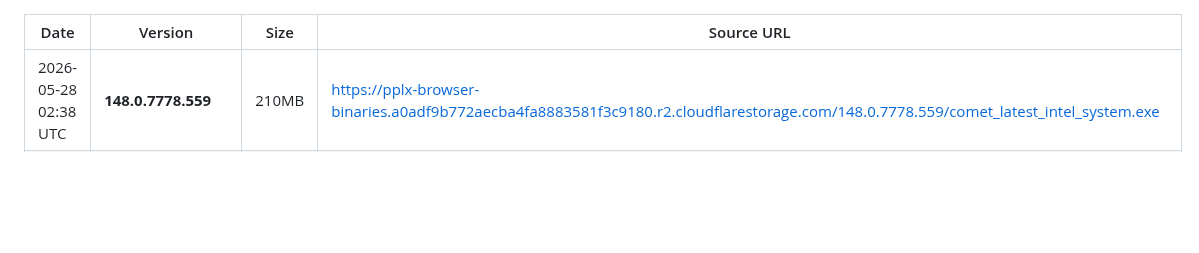
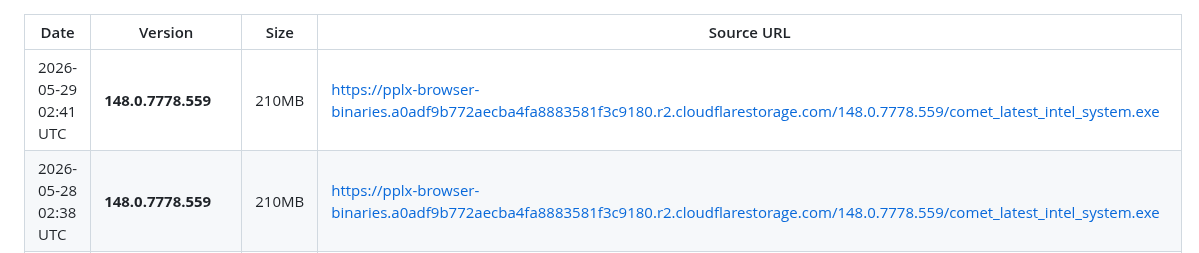
Before and after one commit to mich-de/comet, a Markdown page: VERSIONS.md, the part around the change. Rendered like a GitHub page; blank space fills up the shorter version.

Commit message:
📦 Comet 148.0.7778.559

```diff
--- a/VERSIONS.md
+++ b/VERSIONS.md
@@ -1,5 +1,6 @@
 | Date | Version | Size | Source URL |
 |------|---------|------|------------|
+| 2026-05-29 02:41 UTC | **148.0.7778.559** | 210MB | https://pplx-browser-binaries.a0adf9b772aecba4fa8883581f3c9180.r2.cloudflarestorage.com/148.0.7778.559/comet_latest_intel_system.exe |
 | 2026-05-28 02:38 UTC | **148.0.7778.559** | 210MB | https://pplx-browser-binaries.a0adf9b772aecba4fa8883581f3c9180.r2.cloudflarestorage.com/148.0.7778.559/comet_latest_intel_system.exe |
 | 2026-05-27 02:50 UTC | **148.0.7778.559** | 210MB | https://pplx-browser-binaries.a0adf9b772aecba4fa8883581f3c9180.r2.cloudflarestorage.com/148.0.7778.559/comet_latest_intel_system.exe |
 | 2026-05-26 02:40 UTC | **148.0.7778.559** | 210MB | https://pplx-browser-binaries.a0adf9b772aecba4fa8883581f3c9180.r2.cloudflarestorage.com/148.0.7778.559/comet_latest_intel_system.exe |
```
